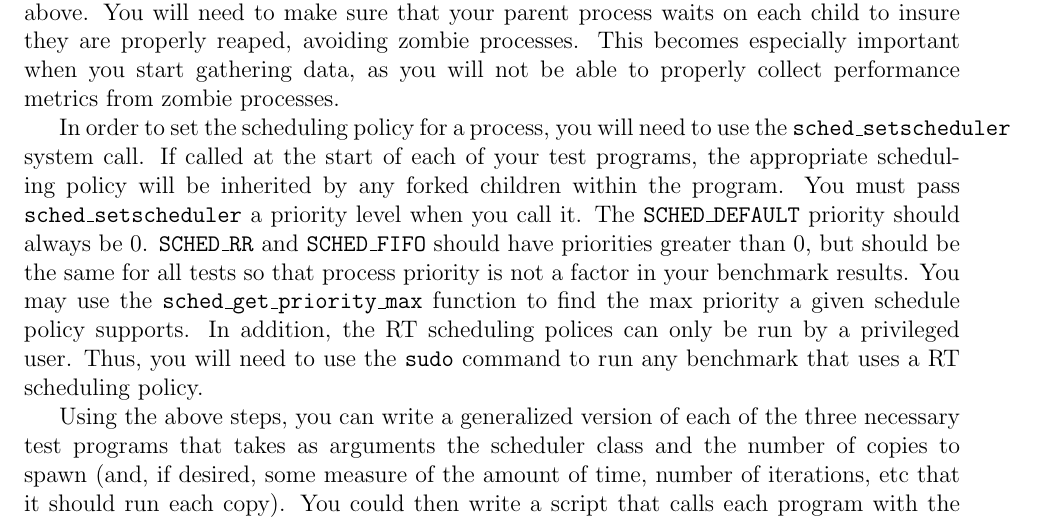
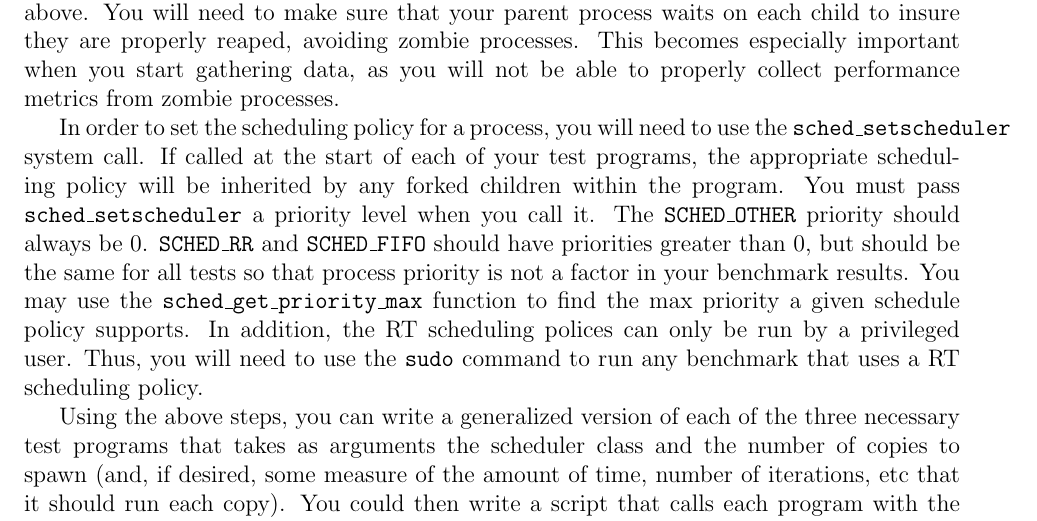
Before and after one commit to asayler/CU-CS3753-PA3, a LaTeX document (handout/pa3.tex): part of page 7 of 11, cut so that both start at the same text. Compiled offline with pdfLaTeX.

Commit message:
Fixed SCHED_DEFAULT typo in writeup (should be SCHED_OTHER)

```diff
--- a/handout/pa3.tex
+++ b/handout/pa3.tex
@@ -327,7 +327,7 @@ use the \texttt{sched\_setscheduler} system call. If called at the start
 of each of your test programs, the appropriate scheduling policy
 will be inherited by any forked children within the program. You must pass
 \texttt{sched\_setscheduler} a priority level when you call it.
-The \texttt{SCHED\_DEFAULT} priority should always be
+The \texttt{SCHED\_OTHER} priority should always be
 0. \texttt{SCHED\_RR} and \texttt{SCHED\_FIFO} should have priorities
 greater than 0, but should be the same for all tests so that process
 priority is not a factor in your benchmark results. You may use the
```
Also changed, not shown: handout/pa3.pdf, handout/pa3.tex (2 more changed lines).
